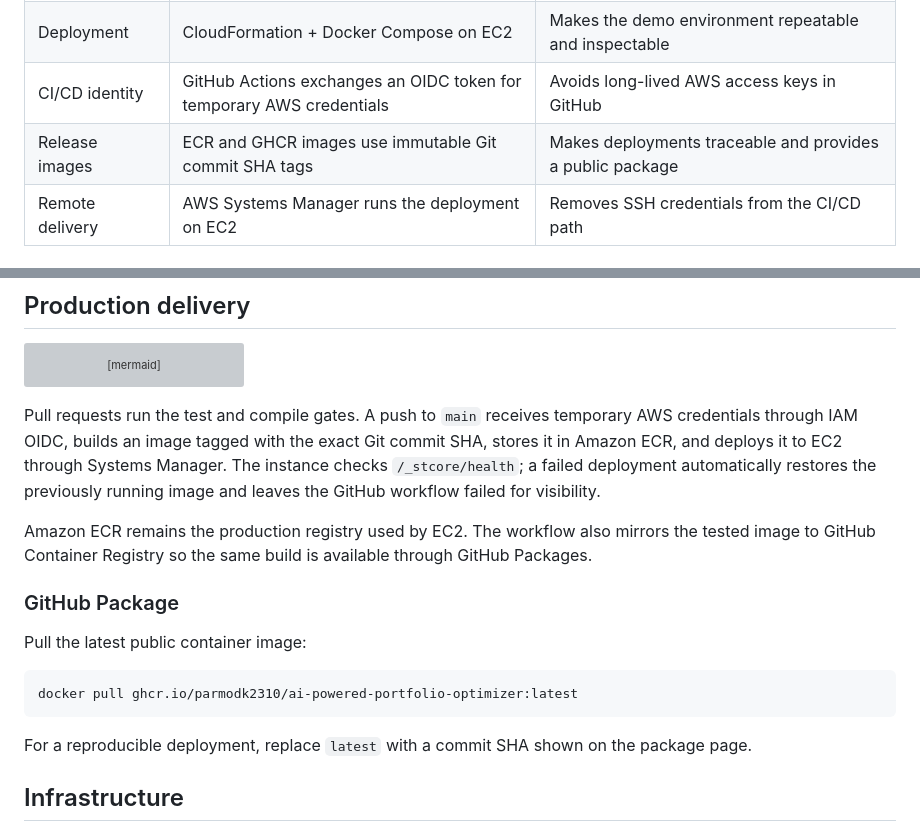
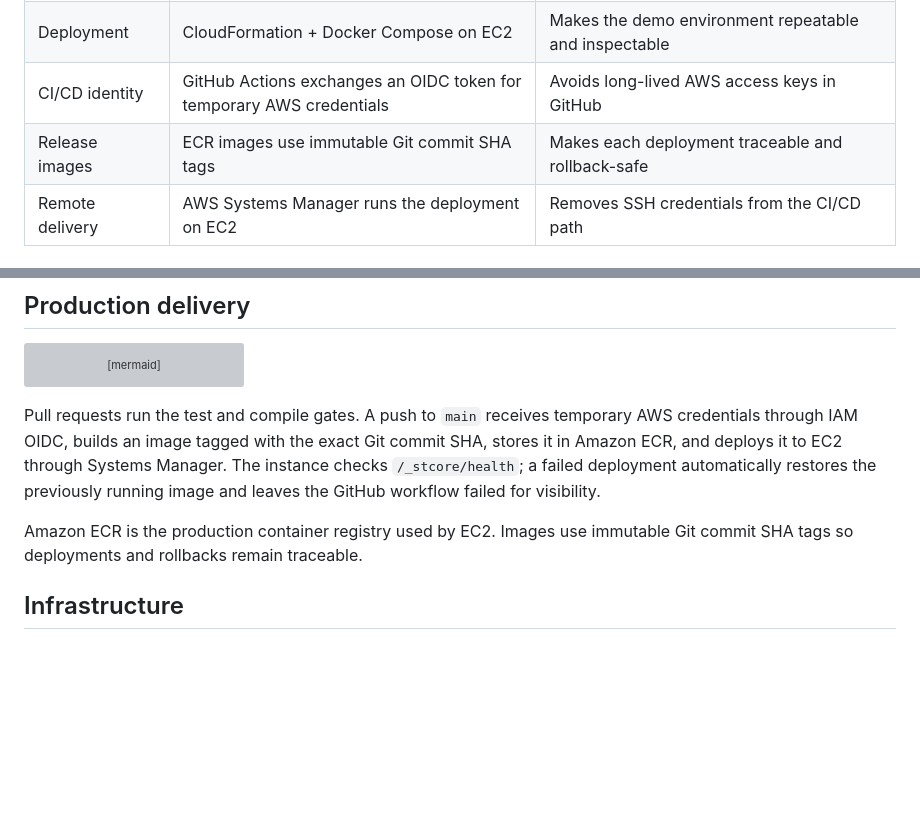
Before and after one commit to jonathan205746/AXIOM-Portfolio-Intelligence, a Markdown page: README.md, 2 parts joined by grey strips. GitHub-like rendering; blank space fills up the shorter version; grey boxes are pictures that could not be loaded.

Commit message:
docs: remove GitHub Packages references

````diff
--- a/README.md
+++ b/README.md
@@ -74,7 +73,7 @@ The application keeps quantitative calculations separate from probabilistic AI o
 | Security | Secrets are injected at runtime and excluded from Git | Reduces accidental credential exposure |
 | Deployment | CloudFormation + Docker Compose on EC2 | Makes the demo environment repeatable and inspectable |
 | CI/CD identity | GitHub Actions exchanges an OIDC token for temporary AWS credentials | Avoids long-lived AWS access keys in GitHub |
-| Release images | ECR and GHCR images use immutable Git commit SHA tags | Makes deployments traceable and provides a public package |
+| Release images | ECR images use immutable Git commit SHA tags | Makes each deployment traceable and rollback-safe |
 | Remote delivery | AWS Systems Manager runs the deployment on EC2 | Removes SSH credentials from the CI/CD path |
 
 ## Verified evaluation
@@ -175,17 +174,7 @@ flowchart LR
 
 Pull requests run the test and compile gates. A push to `main` receives temporary AWS credentials through IAM OIDC, builds an image tagged with the exact Git commit SHA, stores it in Amazon ECR, and deploys it to EC2 through Systems Manager. The instance checks `/_stcore/health`; a failed deployment automatically restores the previously running image and leaves the GitHub workflow failed for visibility.
 
-Amazon ECR remains the production registry used by EC2. The workflow also mirrors the tested image to GitHub Container Registry so the same build is available through GitHub Packages.
-
-### GitHub Package
-
-Pull the latest public container image:
-
-```bash
-docker pull ghcr.io/parmodk2310/ai-powered-portfolio-optimizer:latest
-```
-
-For a reproducible deployment, replace `latest` with a commit SHA shown on the package page.
+Amazon ECR is the production container registry used by EC2. Images use immutable Git commit SHA tags so deployments and rollbacks remain traceable.
 
 ## Infrastructure
 
````
Also changed, not shown: other parts of README.md (+1 -2 lines).
